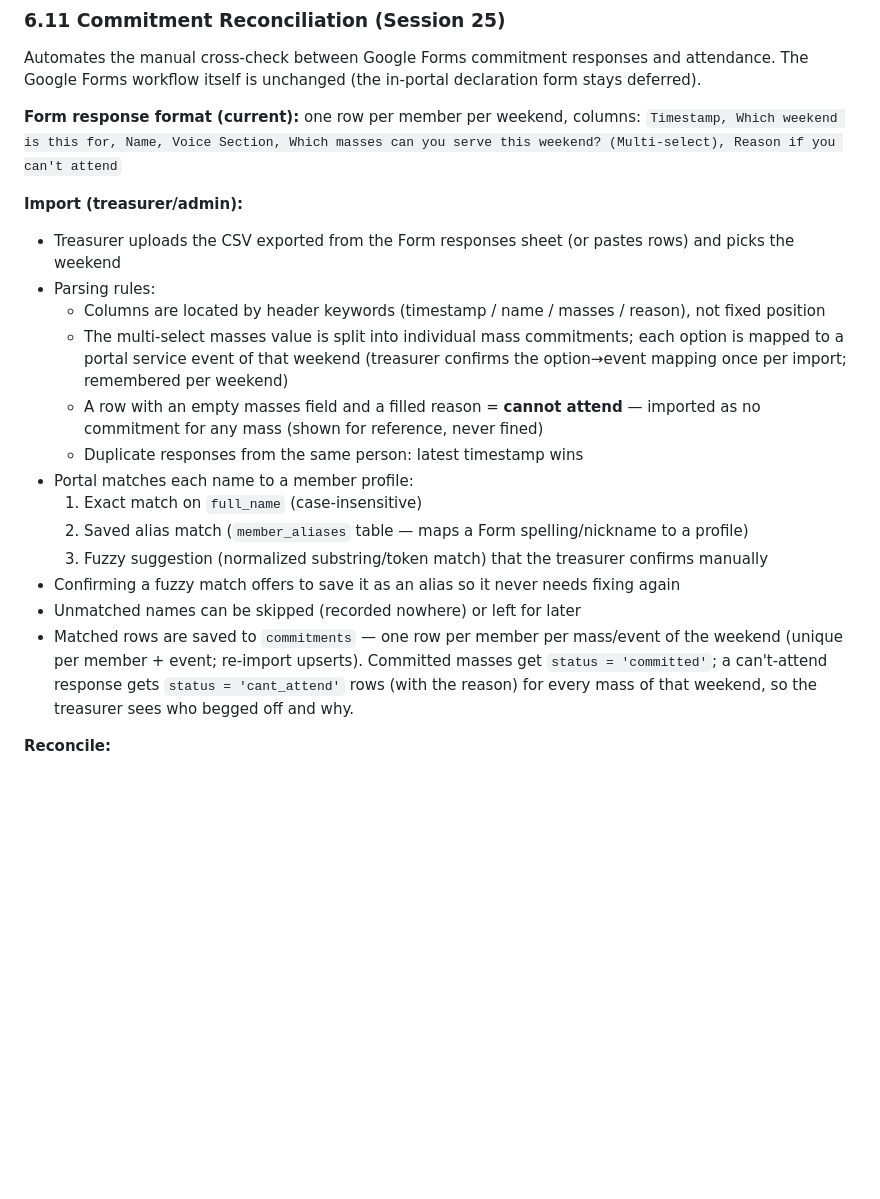
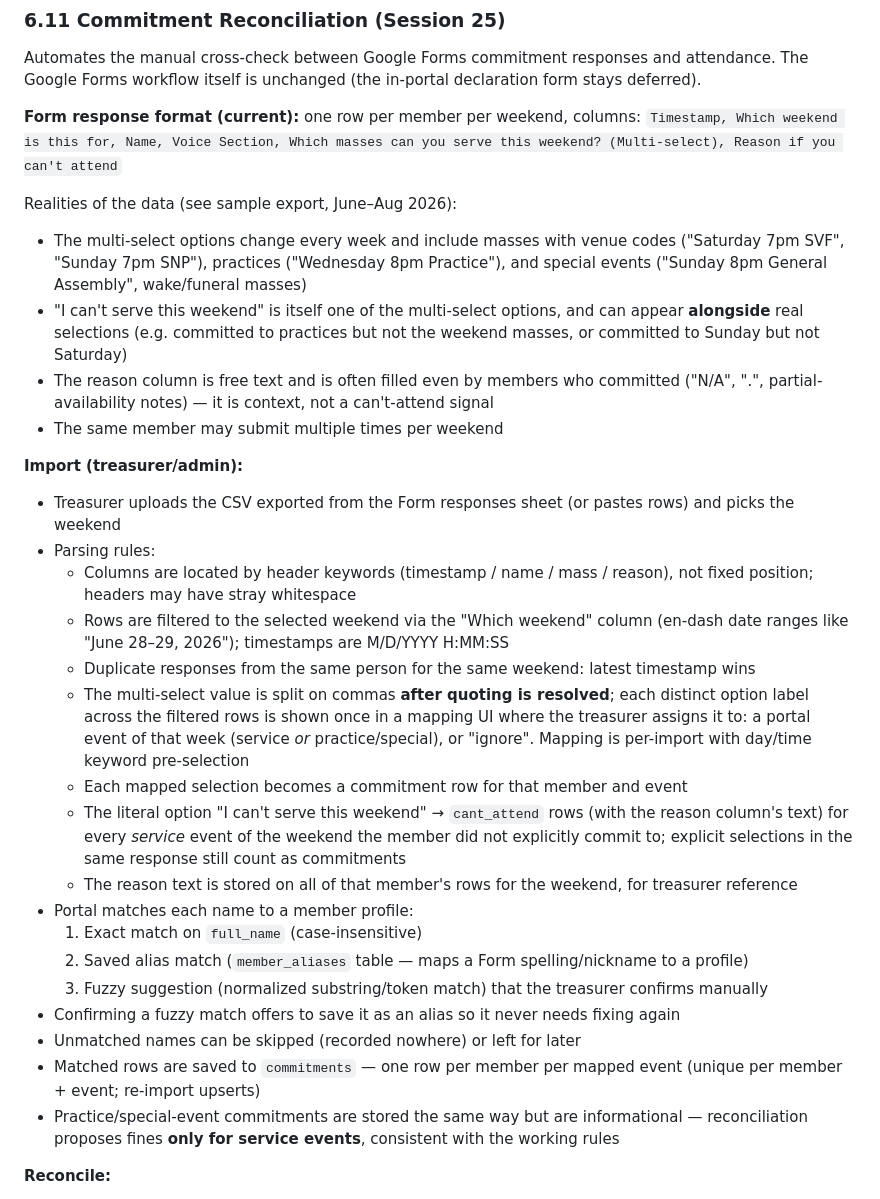
Before and after one commit to jdesolate/sanvicente-choir, a Markdown page: PRD.md, the part around the change. GitHub-like rendering; blank space fills up the shorter version.

```diff
--- a/PRD.md
+++ b/PRD.md
@@ -320,20 +320,30 @@ Automates the manual cross-check between Google Forms commitment responses and a
 **Form response format (current):** one row per member per weekend, columns:
 `Timestamp, Which weekend is this for, Name, Voice Section, Which masses can you serve this weekend? (Multi-select), Reason if you can't attend`
 
+Realities of the data (see sample export, June–Aug 2026):
+- The multi-select options change every week and include masses with venue codes ("Saturday 7pm SVF", "Sunday 7pm SNP"), practices ("Wednesday 8pm Practice"), and special events ("Sunday 8pm General Assembly", wake/funeral masses)
+- "I can't serve this weekend" is itself one of the multi-select options, and can appear **alongside** real selections (e.g. committed to practices but not the weekend masses, or committed to Sunday but not Saturday)
+- The reason column is free text and is often filled even by members who committed ("N/A", ".", partial-availability notes) — it is context, not a can't-attend signal
+- The same member may submit multiple times per weekend
+
 **Import (treasurer/admin):**
 - Treasurer uploads the CSV exported from the Form responses sheet (or pastes rows) and picks the weekend
 - Parsing rules:
-  - Columns are located by header keywords (timestamp / name / masses / reason), not fixed position
-  - The multi-select masses value is split into individual mass commitments; each option is mapped to a portal service event of that weekend (treasurer confirms the option→event mapping once per import; remembered per weekend)
-  - A row with an empty masses field and a filled reason = **cannot attend** — imported as no commitment for any mass (shown for reference, never fined)
-  - Duplicate responses from the same person: latest timestamp wins
+  - Columns are located by header keywords (timestamp / name / mass / reason), not fixed position; headers may have stray whitespace
+  - Rows are filtered to the selected weekend via the "Which weekend" column (en-dash date ranges like "June 28–29, 2026"); timestamps are M/D/YYYY H:MM:SS
+  - Duplicate responses from the same person for the same weekend: latest timestamp wins
+  - The multi-select value is split on commas **after quoting is resolved**; each distinct option label across the filtered rows is shown once in a mapping UI where the treasurer assigns it to: a portal event of that week (service *or* practice/special), or "ignore". Mapping is per-import with day/time keyword pre-selection
+  - Each mapped selection becomes a commitment row for that member and event
+  - The literal option "I can't serve this weekend" → `cant_attend` rows (with the reason column's text) for every *service* event of the weekend the member did not explicitly commit to; explicit selections in the same response still count as commitments
+  - The reason text is stored on all of that member's rows for the weekend, for treasurer reference
 - Portal matches each name to a member profile:
   1. Exact match on `full_name` (case-insensitive)
   2. Saved alias match (`member_aliases` table — maps a Form spelling/nickname to a profile)
   3. Fuzzy suggestion (normalized substring/token match) that the treasurer confirms manually
 - Confirming a fuzzy match offers to save it as an alias so it never needs fixing again
 - Unmatched names can be skipped (recorded nowhere) or left for later
-- Matched rows are saved to `commitments` — one row per member per mass/event of the weekend (unique per member + event; re-import upserts). Committed masses get `status = 'committed'`; a can't-attend response gets `status = 'cant_attend'` rows (with the reason) for every mass of that weekend, so the treasurer sees who begged off and why.
+- Matched rows are saved to `commitments` — one row per member per mapped event (unique per member + event; re-import upserts)
+- Practice/special-event commitments are stored the same way but are informational — reconciliation proposes fines **only for service events**, consistent with the working rules
 
 **Reconcile:**
 - For the selected event, the portal joins commitments against attendance:
```
Also changed, not shown: SESSIONS.md (+17 -10 lines).
